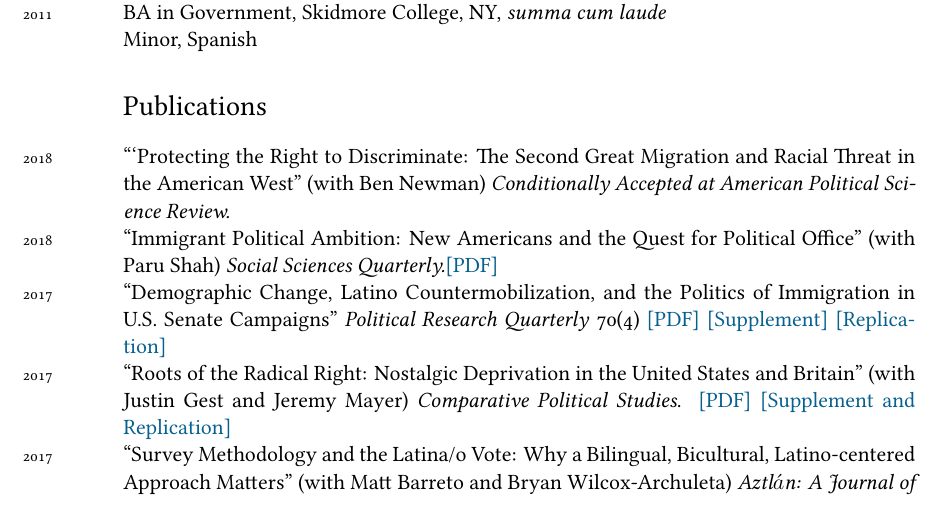
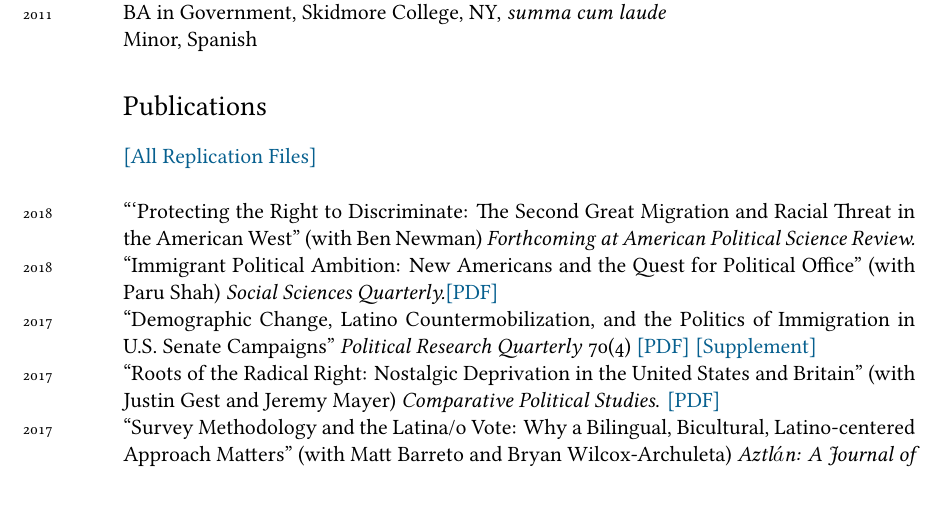
Before and after one commit to tylerreny/tylerreny.github.io, a LaTeX CV (pdf/cv-reny.tex): part of page 1 of 5, cut so that both start at the same text. Compiled offline with XeLaTeX; a missing font is replaced by an installed copy or a similar font.

Commit message:
update cv

````diff
--- a/pdf/cv-reny.tex
+++ b/pdf/cv-reny.tex
@@ -92,10 +92,12 @@
 %%%%
 
 \section*{Publications}
-\years{2018} ```Protecting the Right to Discriminate: The Second Great Migration and Racial Threat in the American West'' (with Ben Newman) \textit{Conditionally Accepted at American Political Science Review.}\\
+\href{https://dataverse.harvard.edu/dataverse/tylerreny}{[All Replication Files]}\\
+
+\years{2018} ```Protecting the Right to Discriminate: The Second Great Migration and Racial Threat in the American West'' (with Ben Newman) \textit{Forthcoming at American Political Science Review.}\\
 \years{2018} ``Immigrant Political Ambition:  New Americans and the Quest for Political Office'' (with Paru Shah) \textit{Social Sciences Quarterly.}\href{http://tylerreny.github.io/pdf/pubs/reny_shah_2018_ssq_immigrant_ambition.pdf}{[PDF]}\\
-\years{2017}``Demographic Change, Latino Countermobilization, and the Politics of Immigration in U.S. Senate Campaigns'' \textit{Political Research Quarterly} 70(4) \href{http://tylerreny.github.io/pdf/pubs/reny_2017_prq_final.pdf}{[PDF]} \href{http://tylerreny.github.io/pdf/pubs/reny_2017_prq_final_supp.pdf}{[Supplement]} \href{https://github.com/tylerreny/tylerreny.github.io/tree/master/replication/PRQ_2017}{[Replication]} \\
-\years{2017}``Roots of the Radical Right: Nostalgic Deprivation in the United States and Britain'' (with Justin Gest and Jeremy Mayer) \textit{Comparative Political Studies}. \href{http://tylerreny.github.io/pdf/pubs/reny_2017_cps_final.pdf}{[PDF]} \href{https://github.com/tylerreny/tylerreny.github.io/tree/master/replication/CPS_2017}{[Supplement and Replication]}\\
+\years{2017}``Demographic Change, Latino Countermobilization, and the Politics of Immigration in U.S. Senate Campaigns'' \textit{Political Research Quarterly} 70(4) \href{http://tylerreny.github.io/pdf/pubs/reny_2017_prq_final.pdf}{[PDF]} \href{http://tylerreny.github.io/pdf/pubs/reny_2017_prq_final_supp.pdf}{[Supplement]}\\
+\years{2017}``Roots of the Radical Right: Nostalgic Deprivation in the United States and Britain'' (with Justin Gest and Jeremy Mayer) \textit{Comparative Political Studies}. \href{http://tylerreny.github.io/pdf/pubs/reny_2017_cps_final.pdf}{[PDF]}\\
 \years{2017} ``Survey Methodology and the Latina/o Vote: Why a Bilingual, Bicultural, Latino-centered Approach Matters'' (with Matt Barreto and Bryan Wilcox-Archuleta) \textit{Aztl$\acute{a}$n: A Journal of Chicano Studies.} 42(2).\href{http://tylerreny.github.io/pdf/pubs/reny_2017_aztlan_final.pdf}{ [PDF]}\\
 \years{2017} ``El peso del voto latino en 2016'' (with Sergio I. Garcia-Rios, Angela X. Ocampo, and Bryan Wilcox-Archuleta) \textit{Foreign Affairs Latinoamerica} 17:1 (2017).\href{http://tylerreny.github.io/pdf/pubs/reny_et_al_2017_foreign_affairs.pdf}{ [PDF]}\\
 \years{2016} ``The Negative Effects of Mass Media Stereotypes of Latinos and Immigrants" (with Sylvia Manzano). In \textit{Media and Minorities: Questions on Representation from an International Perspective}. Eds Georg Ruhrmann, Yasemin Shooman, and Peter Widmann. Jewish Museum of Berlin Press. \href{http://tylerreny.github.io/pdf/pubs/reny_manzano_stereotypes_2016.pdf}{[PDF]}\\
````
Also changed, not shown: research.md (+1 -1 lines), pdf/cv-reny.pdf, 7 other files.
